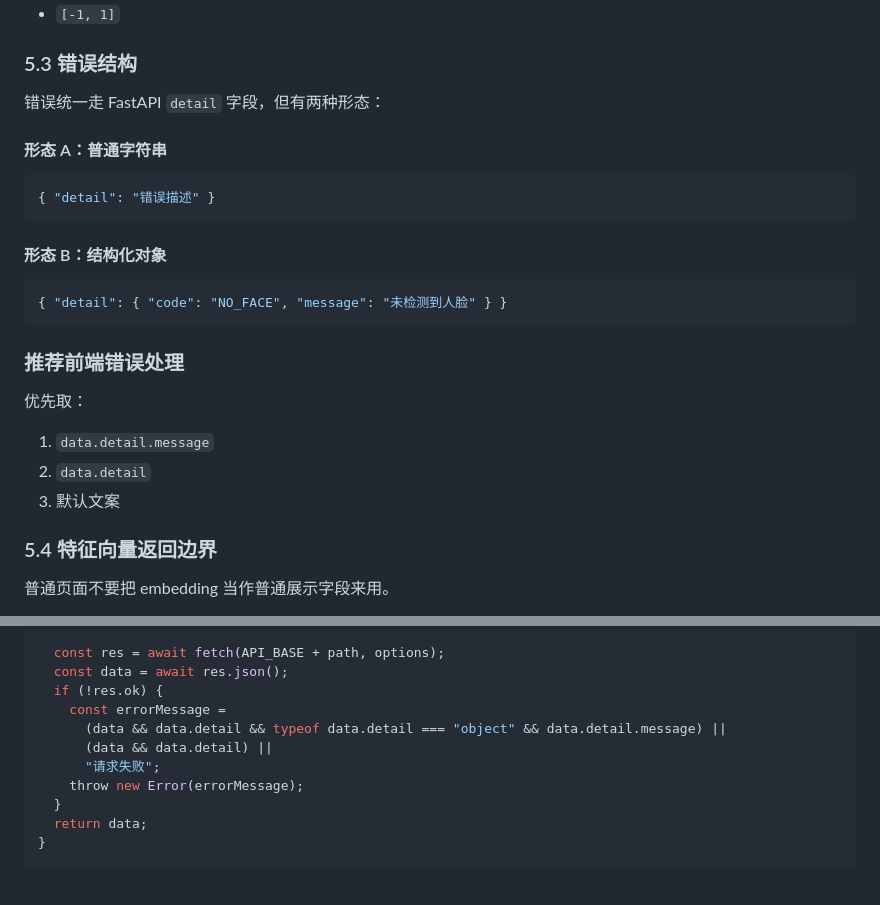
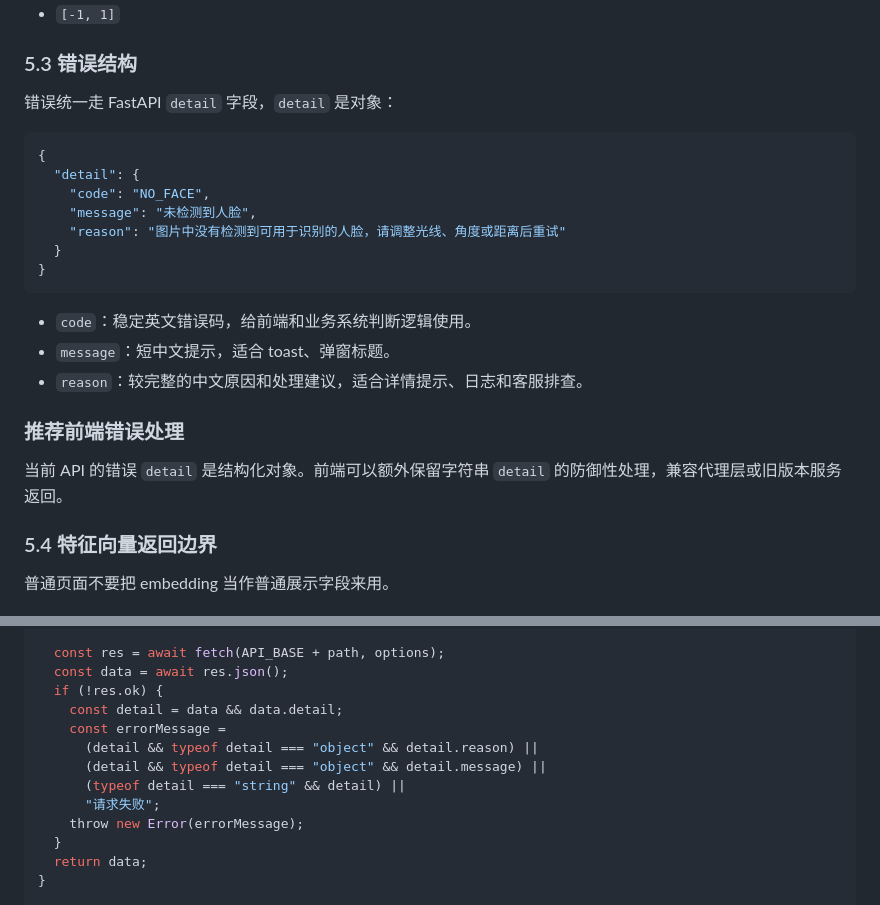
Before and after one commit to GaoFei2025-0314/Face-API, a Markdown page: docs/usage/API_INTEGRATION.md, 2 parts joined by grey strips. Rendered like a GitHub page; blank space fills up the shorter version.

````diff
--- a/docs/usage/API_INTEGRATION.md
+++ b/docs/usage/API_INTEGRATION.md
@@ -155,23 +155,24 @@ function fileToBase64(file) {
 - `[-1, 1]`
 
 ### 5.3 错误结构
-错误统一走 FastAPI `detail` 字段，但有两种形态：
+错误统一走 FastAPI `detail` 字段，`detail` 是对象：
 
-#### 形态 A：普通字符串
 ```json
-{ "detail": "错误描述" }
+{
+  "detail": {
+    "code": "NO_FACE",
+    "message": "未检测到人脸",
+    "reason": "图片中没有检测到可用于识别的人脸，请调整光线、角度或距离后重试"
+  }
+}
 ```
 
-#### 形态 B：结构化对象
-```json
-{ "detail": { "code": "NO_FACE", "message": "未检测到人脸" } }
-```
+- `code`：稳定英文错误码，给前端和业务系统判断逻辑使用。
+- `message`：短中文提示，适合 toast、弹窗标题。
+- `reason`：较完整的中文原因和处理建议，适合详情提示、日志和客服排查。
 
 ### 推荐前端错误处理
-优先取：
-1. `data.detail.message`
-2. `data.detail`
-3. 默认文案
+当前 API 的错误 `detail` 是结构化对象。前端可以额外保留字符串 `detail` 的防御性处理，兼容代理层或旧版本服务返回。
 
 ### 5.4 特征向量返回边界
 普通页面不要把 embedding 当作普通展示字段来用。
@@ -465,9 +466,11 @@ async function request(path, options = {}) {
   const res = await fetch(API_BASE + path, options);
   const data = await res.json();
   if (!res.ok) {
+    const detail = data && data.detail;
     const errorMessage =
-      (data && data.detail && typeof data.detail === "object" && data.detail.message) ||
-      (data && data.detail) ||
+      (detail && typeof detail === "object" && detail.reason) ||
+      (detail && typeof detail === "object" && detail.message) ||
+      (typeof detail === "string" && detail) ||
       "请求失败";
     throw new Error(errorMessage);
   }
````
Also changed, not shown: README.md (+14 -2 lines), docs/architecture/ARCHITECTURE.md (+9 -0 lines).
